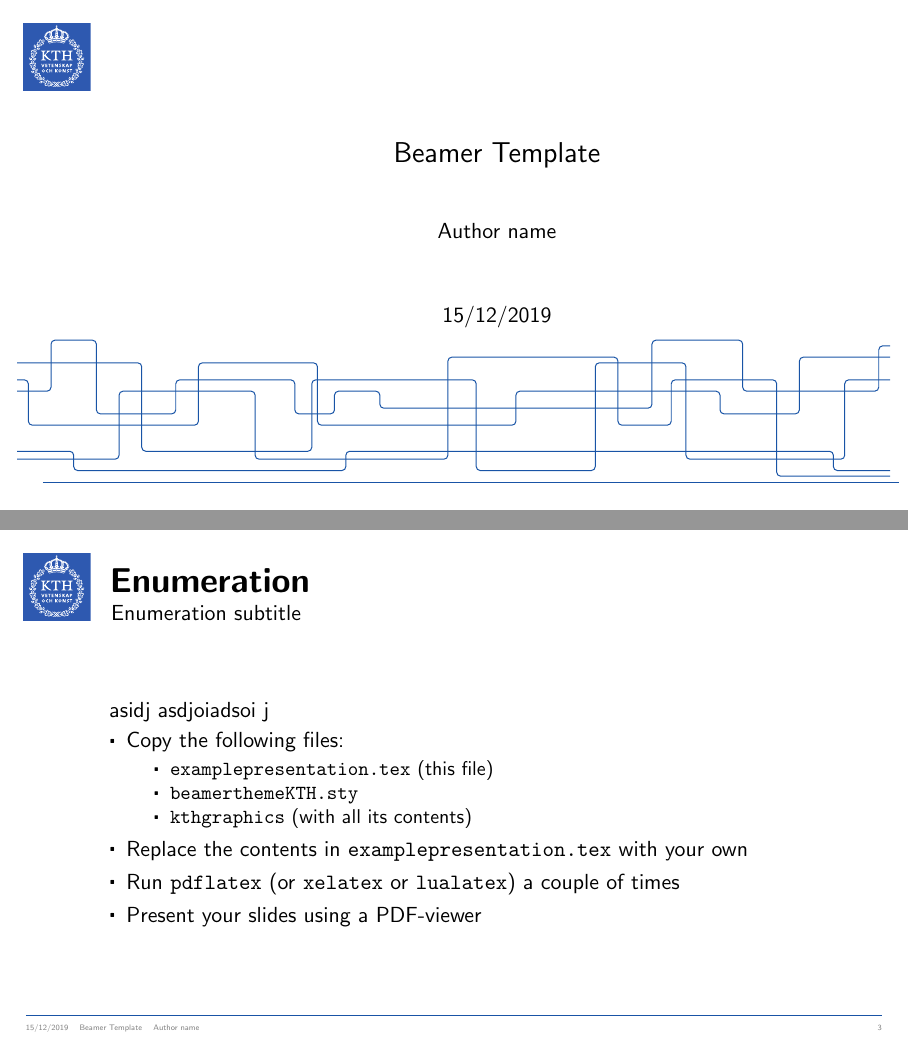
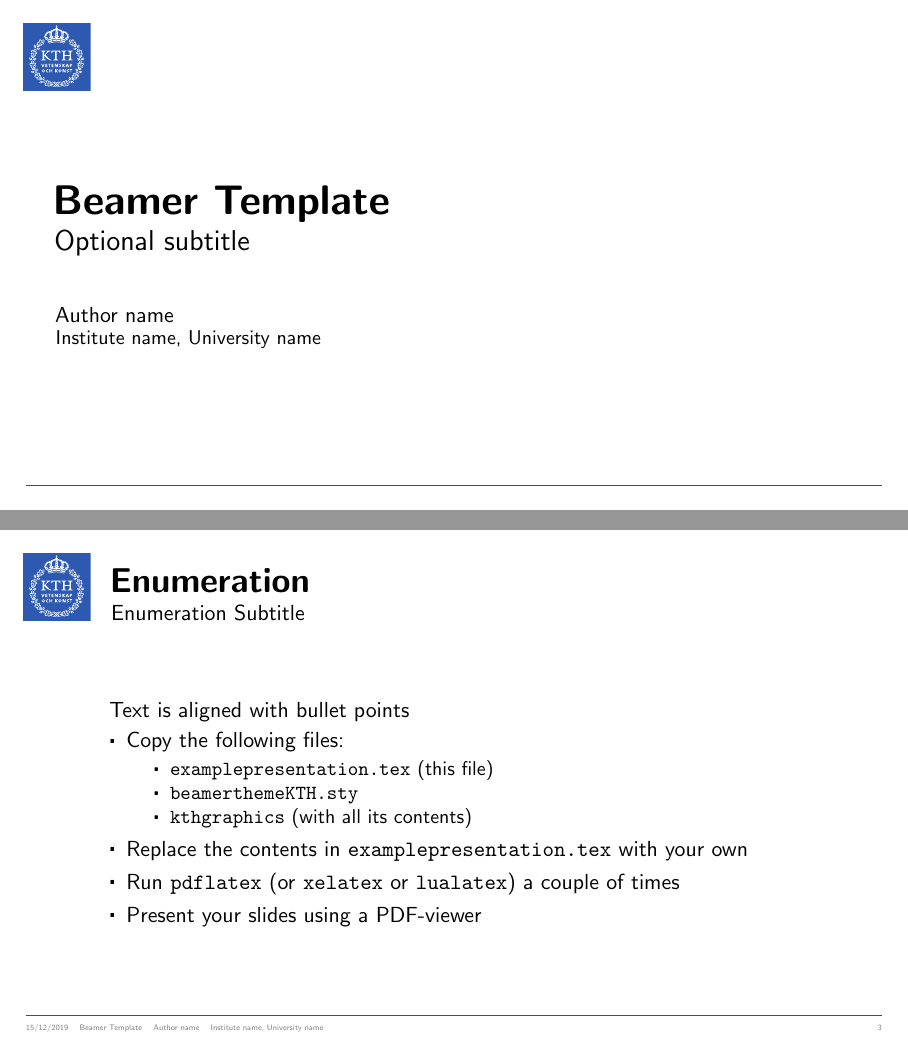
Before and after one commit to roym899/latex_templates, LaTeX slides (presentation/main.tex, which reads presentation/beamerthemeKTH.sty): pages 1 and 3 of 3, joined at a grey line. Compiled offline with pdfLaTeX.

Commit message:
Add institute support and fix title page

```diff
--- a/presentation/beamerthemeKTH.sty
+++ b/presentation/beamerthemeKTH.sty
@@ -46,13 +46,12 @@
   \end{tikzpicture}
 }
 
-\newcommand{\startpage}{%
-\usebackgroundtemplate{\vbox{\null\vspace{4mm}
-  \hspace{4mm}\pgfuseimage{kthlogo}\par
-  \vspace{43mm}\hbox{\hspace{3mm}\kthlines}%
-  \hbox{\hspace{3mm}\kthsingleline}}}}
+% \newcommand{\startpage}{%
+% \usebackgroundtemplate{\vbox{\null\vspace{4mm}
+%   \hspace{4mm}\pgfuseimage{kthlogo}\par
+%   \vspace{43mm}\hbox{\hspace{3mm}\kthlines}%
+%   \hbox{\hspace{3mm}\kthsingleline}}}}
 
-\newcommand{\normalpage}{%
 \usebackgroundtemplate{
   \vbox{
     \null
@@ -75,11 +74,30 @@
   \end{tikzpicture}
 }
 
+\setbeamertemplate{title page}{
+  \begin{tikzpicture}[thin,overlay,color=kthcolor,x=1cm]
+    \draw (0,0);
+    % \draw (0.0,0) -- (15.55,0);
+    \draw (-1.0,0) node[align=left, right=0,inner sep=0,outer sep=0, black,font=\bfseries] {\huge\strut\inserttitle};
+    \draw (-1.0,-0.7) node[align=left, right=0,inner sep=0,outer sep=0, black] {\Large\hspace{0.13ex}\strut\insertsubtitle};
+    \draw (-1.0,-2) node[align=left, right=0,inner sep=0,outer sep=0, black] {\normalsize\hspace{0.25ex}\strut\insertauthor};
+    \draw (-1.0,-2.4) node[align=left, right=0,inner sep=0,outer sep=0, black] {\small\hspace{0.34ex}\strut\insertinstitute};
+    % 0.13ex is to slightly improve adjustment (not possible automatically, since glyph size is not known to LaTeX)
+  \end{tikzpicture}
 
-% \setbeamertemplate{framesubtitle}{
-%   \strut\insertframetitle
-%   \strut\insertframesubtitle
-% }
+%   \begin{tikzpicture}[line width=0.5pt,rounded corners=2pt,color=kthcolor,x=2mm,y=2mm]
+%   \clip (4,-1) rectangle (81, 12);
+%   \draw (0,9.5) -- (15,9.5) -- (15,1.7) -- (30,1.7) -- (30,8) -- (44.5,8) -- (44.5,0) -- (55,0) -- (55,9.5)
+%   -- (63,9.5) -- (63,1) -- (77,1) -- (77,8) -- (82,8) -- (82,6) -- (95,6);
+%   \draw (0,8) -- (5,8) -- (5,4) -- (20,4) -- (20,9.5) -- (30.5,9.5) -- (30.5,4) -- (48,4) -- (48,7) -- (66,7)
+%   -- (66,5) -- (73,5) -- (73,10) -- (84.5,10) -- (84.5,3) -- (95,3);
+%   \draw (0,7) -- (7,7) -- (7,11.5) -- (11,11.5) -- (11,5) -- (18,5) -- (18,8) -- (28.5,8) -- (28.5,5)
+%   -- (32,5) -- (32,7) -- (36,7) -- (36,5.5) -- (60,5.5) -- (60,11.5) -- (68,11.5) -- (68,7) -- (80,7) -- (80,11) -- (95,11);
+%   \draw (0,1.7) -- (9,1.7) -- (9,0) -- (33,0) -- (33,1.7) -- (76,1.7) -- (76,0) -- (95,0);
+%   \draw (0,1) -- (13,1) -- (13,7) -- (25,7) -- (25,1) -- (42,1) -- (42,10) -- (57,10) -- (57,4) -- (61.7,4)
+%   -- (61.7,8) -- (71,8) -- (71,-0.5) -- (82,-0.5) -- (82,4) -- (95,4);
+% \end{tikzpicture}
+}
 
 % simple dot for itemize
 \setbeamertemplate{itemize items}{\raisebox{0.2em}{\scalebox{1}{$\centerdot$}}}
@@ -93,7 +111,7 @@
 {
   \begin{tikzpicture}[]
     \draw (0,0);
-    \draw (0.45,0.21)  node[color=gray, align=left, right=0,inner sep=0,outer sep=0,text height=1.5ex, text depth=0.25ex] {\insertshortdate $\quad$ \insertshorttitle $\quad$ \insertshortauthor};
+    \draw (0.45,0.21)  node[color=gray, align=left, right=0,inner sep=0,outer sep=0,text height=1.5ex, text depth=0.25ex] {\insertshortdate $\quad$ \insertshorttitle $\quad$ \insertshortauthor $\quad$ \insertshortinstitute};
     \draw (15.55,0.21)  node[color=gray, align=right, left=0,inner sep=0,outer sep=0,text height=1.5ex, text depth=0.25ex] {\insertframenumber};
   \end{tikzpicture}
 }
--- a/presentation/main.tex
+++ b/presentation/main.tex
@@ -18,27 +18,19 @@
 \usepackage{pgf}
 
 \title{Beamer Template}
+\subtitle{Optional subtitle}
 \author{Author name}
+\institute{Institute name, University name}
 
 \begin{document}
 
-\startpage
-
-\begin{frame}[plain]
+\begin{frame}[plain] % plain to remove footline on title page
   \titlepage
 \end{frame}
 
-% \maketitle
-
-\section{test}
-
-\subsection{subtest}
-
-\normalpage
-%%%%%%%%%%%%%%%%%%%%%%%%%%%%%%%%%%%%%%%%%%%%%%%%%%%%%%%%%%%%
 \begin{frame}
   \frametitle{Making a KTH Presentation}
-  % \framesubtitle{dasd}
+  % \framesubtitle{Optional Subtitle}
 
   \begin{block}{Steps needed}
     \begin{itemize}
@@ -58,8 +50,8 @@
 
 \begin{frame}
   \frametitle{Enumeration}
-  \framesubtitle{Enumeration subtitle}
-  asidj asdjoiadsoi j
+  \framesubtitle{Enumeration Subtitle}
+  Text is aligned with bullet points
   \begin{itemize}
     \item Copy the following files:
     \begin{itemize}
```
Also changed, not shown: presentation/beamerthemeKTH.sty (2 more changed lines). Lines whose indentation alone changed are shown as unchanged.
